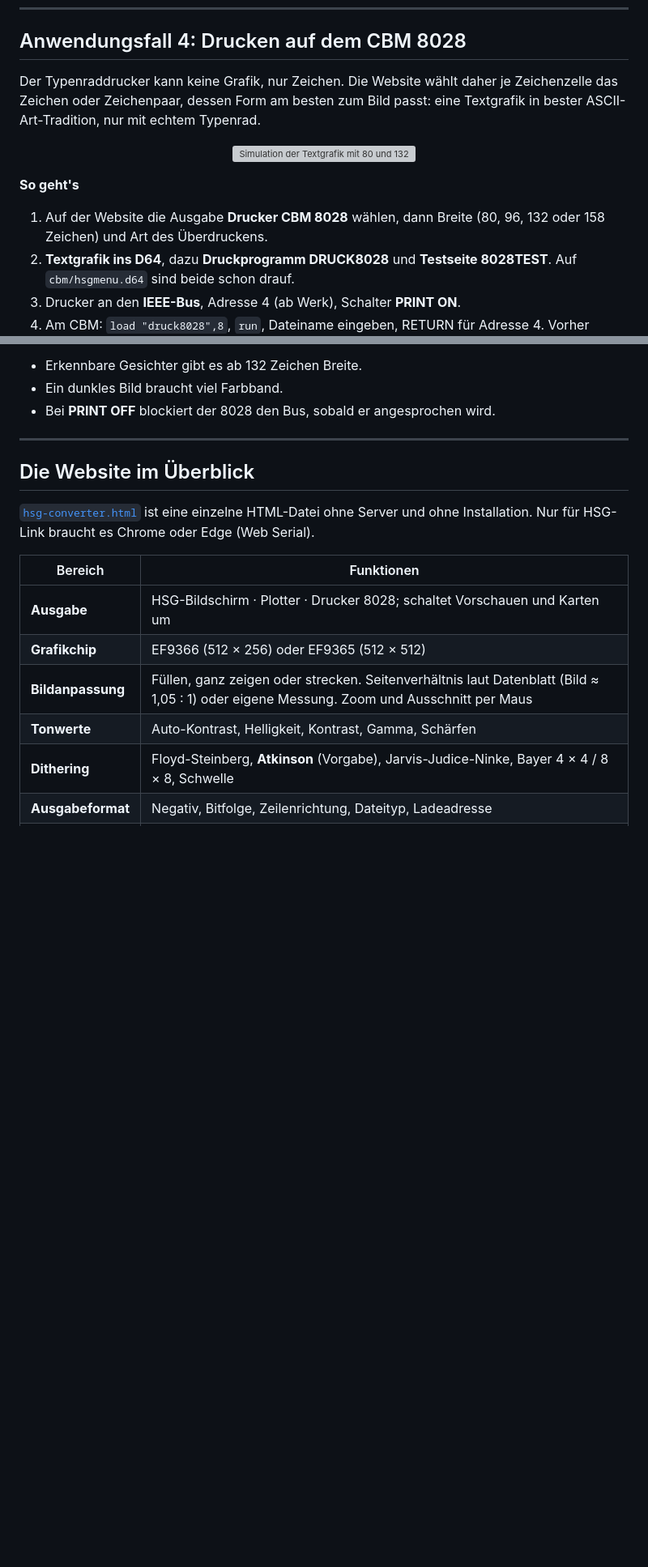
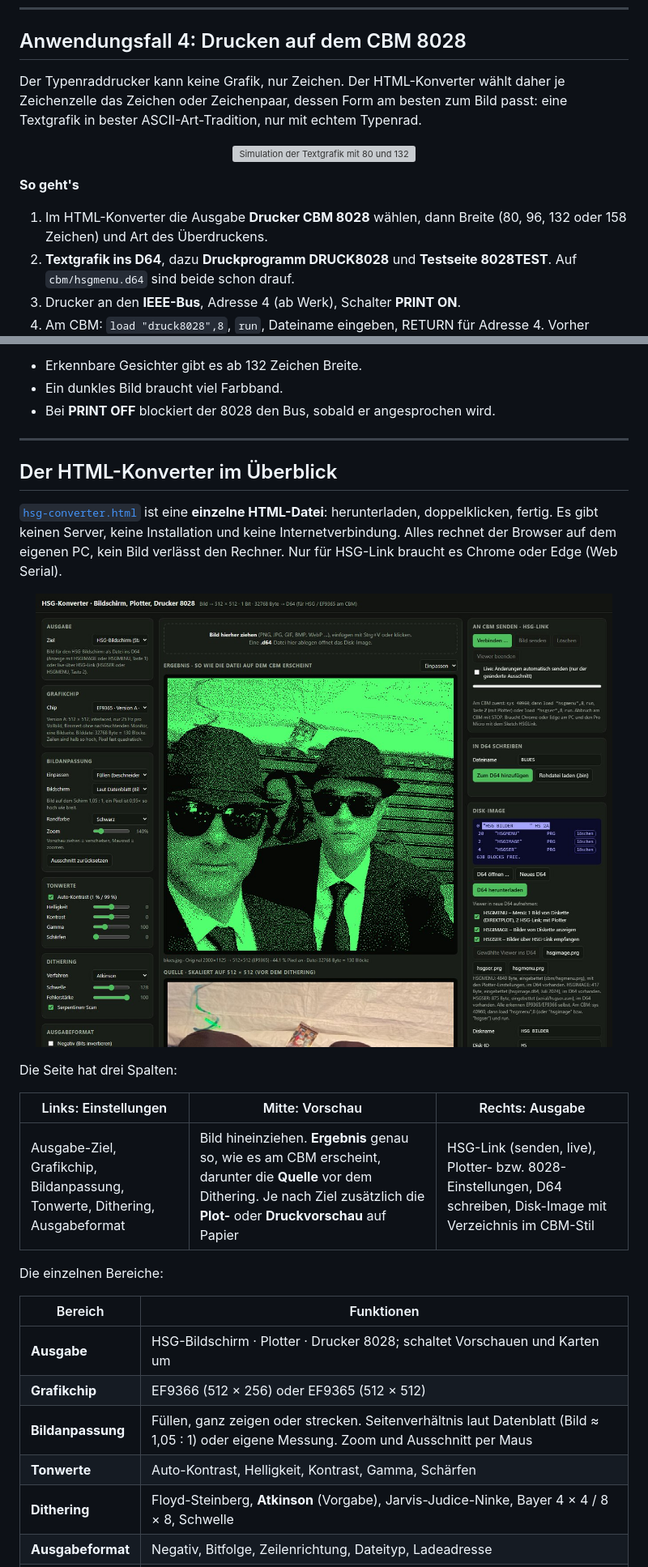
Before and after one commit to hudecitydave/CBM-HSG-Konverter, a Markdown page: README.md, 2 parts joined by grey strips. Shown at 81% size. GitHub-like rendering; pictures changed too: docs/bilder/html-konverter.jpg (added); blank space fills up the shorter version; grey boxes are pictures that could not be loaded.

```diff
--- a/README.md
+++ b/README.md
@@ -196,12 +209,12 @@ Mehr zu den Modi, zum Zurücklesen und zum Speicher: [`cbm/README.md`](cbm/READM
 
 ## Anwendungsfall 4: Drucken auf dem CBM 8028
 
-Der Typenraddrucker kann keine Grafik, nur Zeichen. Die Website wählt daher je Zeichenzelle das Zeichen oder Zeichenpaar, dessen Form am besten zum Bild passt: eine Textgrafik in bester ASCII-Art-Tradition, nur mit echtem Typenrad.
+Der Typenraddrucker kann keine Grafik, nur Zeichen. Der HTML-Konverter wählt daher je Zeichenzelle das Zeichen oder Zeichenpaar, dessen Form am besten zum Bild passt: eine Textgrafik in bester ASCII-Art-Tradition, nur mit echtem Typenrad.
 
 <p align="center"><img src="docs/bilder/vorschau-8028-textgrafik.png" width="95%" alt="Simulation der Textgrafik mit 80 und 132 Zeichen"></p>
 
 **So geht's**
-1. Auf der Website die Ausgabe **Drucker CBM 8028** wählen, dann Breite (80, 96, 132 oder 158 Zeichen) und Art des Überdruckens.
+1. Im HTML-Konverter die Ausgabe **Drucker CBM 8028** wählen, dann Breite (80, 96, 132 oder 158 Zeichen) und Art des Überdruckens.
 2. **Textgrafik ins D64**, dazu **Druckprogramm DRUCK8028** und **Testseite 8028TEST**. Auf `cbm/hsgmenu.d64` sind beide schon drauf.
 3. Drucker an den **IEEE-Bus**, Adresse 4 (ab Werk), Schalter **PRINT ON**.
 4. Am CBM: `load "druck8028",8`, `run`, Dateiname eingeben, RETURN für Adresse 4. Vorher einmal **8028TEST** drucken.
@@ -223,9 +236,19 @@ Hinweise:
 
 ---
 
-## Die Website im Überblick
+## Der HTML-Konverter im Überblick
 
-[`hsg-converter.html`](hsg-converter.html) ist eine einzelne HTML-Datei ohne Server und ohne Installation. Nur für HSG-Link braucht es Chrome oder Edge (Web Serial).
+[`hsg-converter.html`](hsg-converter.html) ist eine **einzelne HTML-Datei**: herunterladen, doppelklicken, fertig. Es gibt keinen Server, keine Installation und keine Internetverbindung. Alles rechnet der Browser auf dem eigenen PC, kein Bild verlässt den Rechner. Nur für HSG-Link braucht es Chrome oder Edge (Web Serial).
+
+<p align="center"><img src="docs/bilder/html-konverter.jpg" width="95%" alt="Oberfläche des HTML-Konverters mit geladenem Foto"></p>
+
+Die Seite hat drei Spalten:
+
+| Links: Einstellungen | Mitte: Vorschau | Rechts: Ausgabe |
+|---|---|---|
+| Ausgabe-Ziel, Grafikchip, Bildanpassung, Tonwerte, Dithering, Ausgabeformat | Bild hineinziehen. **Ergebnis** genau so, wie es am CBM erscheint, darunter die **Quelle** vor dem Dithering. Je nach Ziel zusätzlich die **Plot-** oder **Druckvorschau** auf Papier | HSG-Link (senden, live), Plotter- bzw. 8028-Einstellungen, D64 schreiben, Disk-Image mit Verzeichnis im CBM-Stil |
+
+Die einzelnen Bereiche:
 
 | Bereich | Funktionen |
 |---|---|
```
Also changed, not shown: other parts of README.md (+27 -13 lines).
